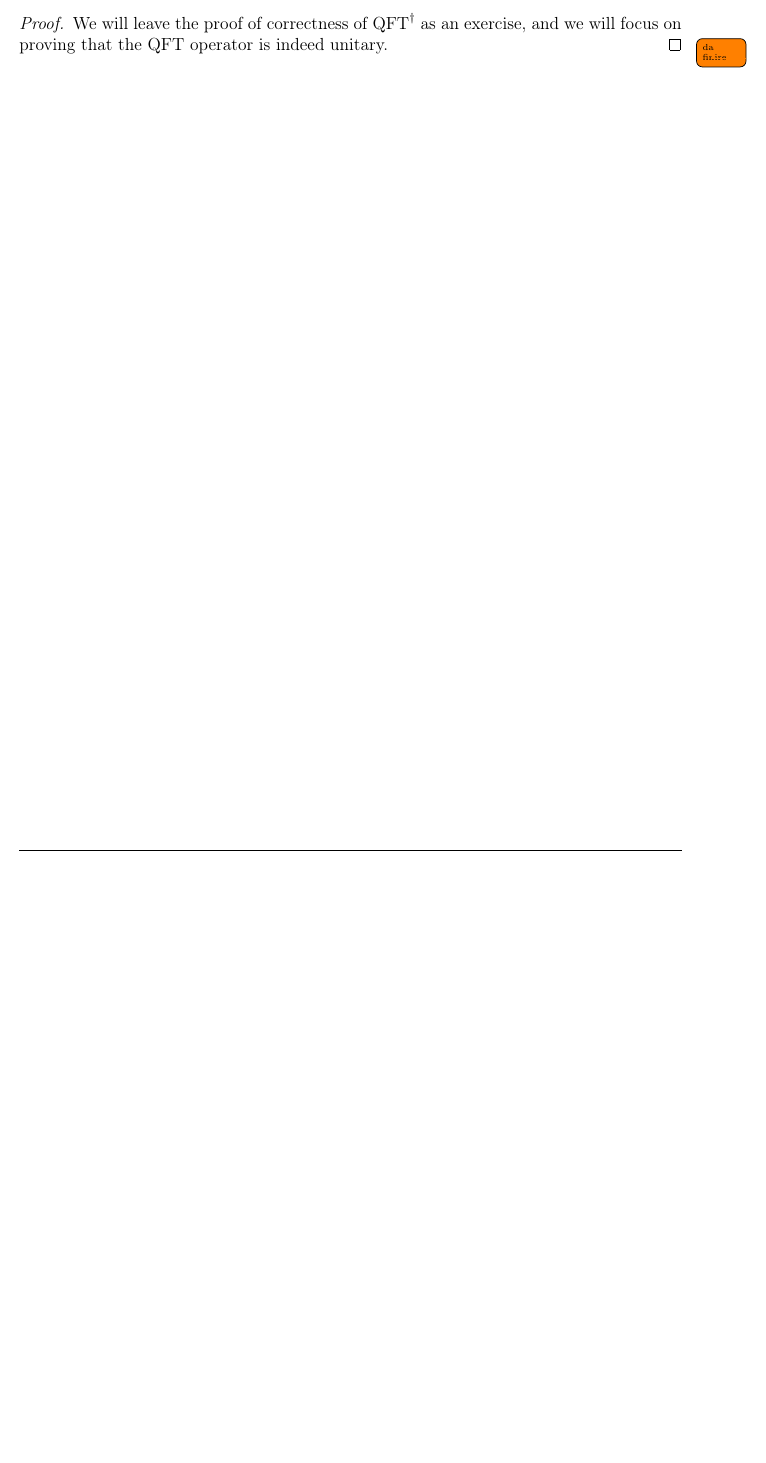
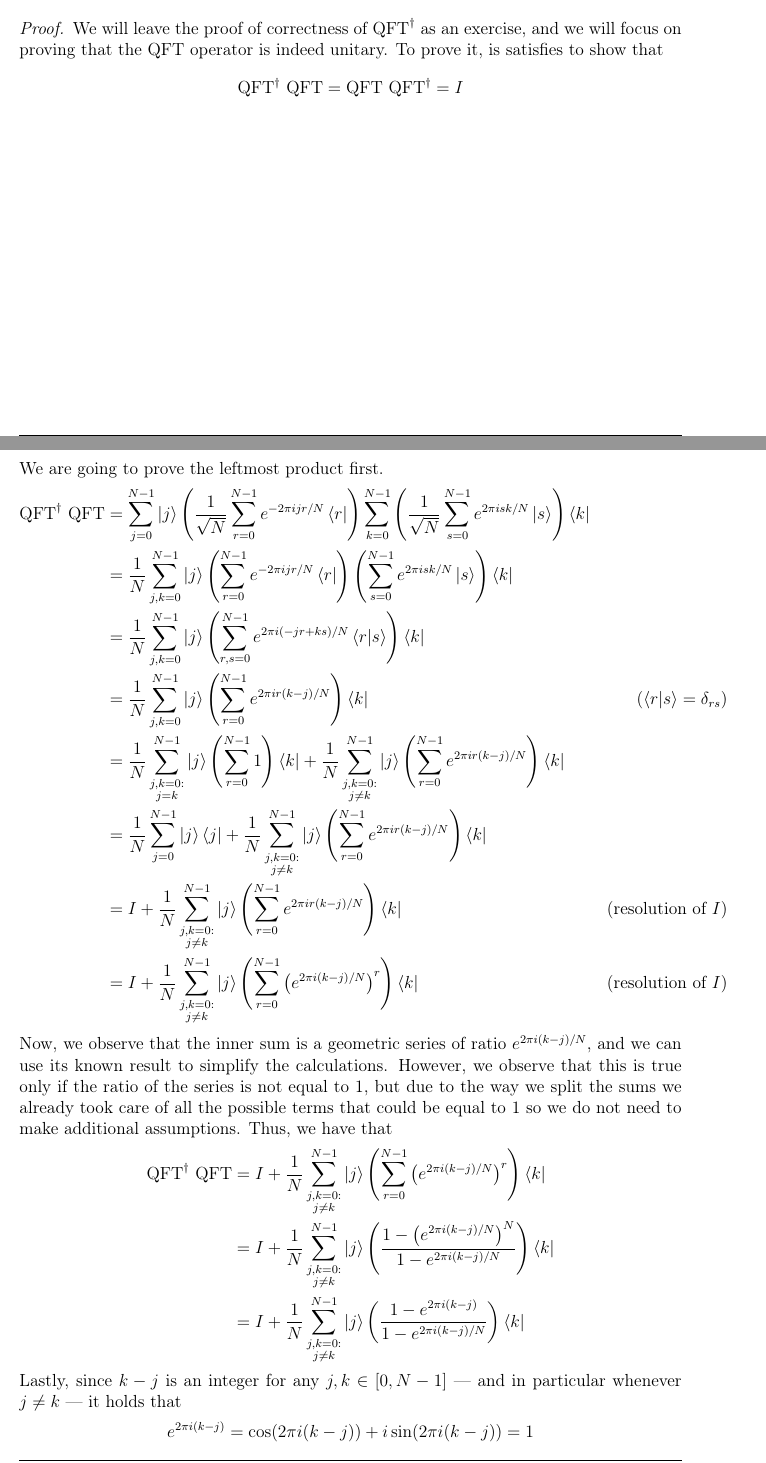
Before and after one commit to aflaag-notes/quantum-computing, a LaTeX document (src/QuantumComputing.tex): part of page 62 of 63 before the commit and two parts of pages 63 and 64 of 66 after it, the two joined at a grey line, cut so that both start at the same text, the shorter picture padded with empty space. The pictures show the PDF file src/QuantumComputing.pdf that the author committed with the source.

Commit message:
forgot to push

```diff
--- a/src/QuantumComputing.tex
+++ b/src/QuantumComputing.tex
@@ -1304,11 +1306,37 @@ Then, can't we just use the DFT matrix in quantum computations whenever we need
     Given a Hilbert space $\mathcal H$ of size $N$, the \tbf{Quantum Fourier Transform (QFT)} matrix in $\mathcal H$ is defined as follows: $$\forall j, k \in [0, N - 1] \quad \mbox{QFT}_{jk} = \dfrac{1}{\sqrt N}\omega^{jk}$$ where $\omega$ is the principal $N$-th root of unity.
 \end{frameddefn}
 
-We observe that the QFT matrix has positive exponents, which is just a convention employed in quantum computing. Therefore, we get the following matrix: $$\mbox{QFT} := \rmat{1 & 1 & 1 & \cdots & 1 \\ 1 & \omega & \omega^2 & \cdots & \omega^{N - 1} \\ 1 & \omega^2 & \omega^4 & \cdots & \omega^{2(N - 1)} \\ \vdots & \vdots & \vdots & \ddots & \vdots \\ 1 & \omega^{N - 1} & \omega^{2(N - 1)} & \cdots & \omega^{(N - 1)^2}}$$ In particular, for any $\ket x$ basis state, the quantum Fourier transform can also be expressed as follows: $$\mbox{QFT} \ket x = \dfrac{1}{\sqrt N} \sum_{k = 0}^{N - 1}e^{+2 \pi i x k / N} \ket k$$ which directly implies that we can rewrite the QFT matrix as follows: $$\mbox{QFT} = \sum_{j = 0}^{N - 1}{\rbk{\rfrac{1}{\sqrt N} \sum_{k = 0}^{N - 1}{e^{2 \pi i j k /N} \ket k}} \bra j }$$
+We observe that the QFT matrix has positive exponents, which is just a convention employed in quantum computing. Therefore, we get the following matrix: $$\mbox{QFT} := \rmat{1 & 1 & 1 & \cdots & 1 \\ 1 & \omega & \omega^2 & \cdots & \omega^{N - 1} \\ 1 & \omega^2 & \omega^4 & \cdots & \omega^{2(N - 1)} \\ \vdots & \vdots & \vdots & \ddots & \vdots \\ 1 & \omega^{N - 1} & \omega^{2(N - 1)} & \cdots & \omega^{(N - 1)^2}}$$ In particular, for any $\ket x$ basis state, the quantum Fourier transform can also be expressed as follows: $$\mbox{QFT} \ket x = \dfrac{1}{\sqrt N} \sum_{k = 0}^{N - 1}e^{+2 \pi i x k / N} \ket k$$ which directly implies that we can rewrite the QFT matrix as follows: $$\mbox{QFT} = \sum_{j = 0}^{N - 1}{\rbk{\dfrac{1}{\sqrt N} \sum_{k = 0}^{N - 1}{e^{2 \pi i j k /N} \ket k}} \bra j }$$
 
 \begin{framedprop}{}
     The QFT is a unitary operator, and in particular $$\mbox{QFT}^\dag  = \sum_{j = 0}^{N - 1}{\ket j \rbk{\dfrac{1}{\sqrt N} \sum_{k = 0}^{N  -1}{e^{-2 \pi i j k /N} \bra k}}}$$
 \end{framedprop}
 
 \begin{proof}
-    We will leave the proof of correctness of $\mbox{QFT}^\dag$ as an exercise, and we will focus on proving that the QFT operator is indeed unitary. \todo{da finire}
+    We will leave the proof of correctness of $\mbox{QFT}^\dag$ as an exercise, and we will focus on proving that the QFT operator is indeed unitary. To prove it, is satisfies to show that $$\mbox{QFT} ^\dag \ \mbox{QFT}  = \mbox{QFT} \ \mbox{QFT}^\dag  = I$$ We are going to prove the leftmost product first.
+    \begin{equation*}
+        % \hspace{-1.5cm}
+        \begin{alignedat}{2}
+            \mbox{QFT}^\dag \ \mbox{QFT} & = \sum_{j = 0}^{N - 1}{\ket j \rbk{\dfrac{1}{\sqrt N}\sum_{r = 0 }^{N - 1}{e^{-2 \pi i jr / N} \bra r}}} \sum_{k = 0}^{N - 1}{\rbk{\dfrac{1}{\sqrt N} \sum_{s = 0}^{N - 1}{e^{2 \pi isk/N} \ket s}} \bra k} & \\
+                                       & = \dfrac{1}{N} \sum_{j, k = 0}^{N - 1}{\ket j \rbk{\sum_{r = 0}^{N - 1}{e^{-2 \pi i jr/N} \bra r}} \rbk{\sum_{s = 0}^{N - 1}{e^{2 \pi i sk/N} \ket s}}\bra k} & \\
+                                       & = \dfrac{1}{N} \sum_{j, k = 0}^{N - 1}{\ket j \rbk{\sum_{r, s = 0}^{ N - 1}{e^{2 \pi i (-jr+ks)/ N} \braket{r|s}}}\bra k} & \\
+                                       & = \dfrac{1}{N} \sum_{j, k = 0}^{N - 1}{\ket j \rbk{\sum_{r = 0}^{ N - 1}{e^{2 \pi i r(k - j)/ N}}}\bra k} & \quad (\braket{r|s} = \delta_{rs}) \\
+                                       & = \dfrac{1}{N} \sum_{\substack{j, k = 0 : \\ j = k}}^{N - 1}{\ket j \rbk{\sum_{r = 0}^{N - 1}{1}} \bra k} + \dfrac{1}{N} \sum_{\substack{j, k = 0 : \\ j \neq k }}^{N - 1}{\ket j \rbk{\sum_{r = 0}^{N - 1}{e^{2 \pi i r(k - j)/ N}}}\bra k} & \\
+                                       & = \dfrac{1}{N} \sum_{j = 0}^{N - 1}{\ket j \bra j} + \dfrac{1}{N} \sum_{\substack{j, k = 0 : \\ j \neq k }}^{N - 1}{\ket j \rbk{\sum_{r = 0}^{N - 1}{e^{2 \pi i r(k - j)/ N}}}\bra k} & \\
+                                       & = I + \dfrac{1}{N} \sum_{\substack{j, k = 0 : \\ j \neq k }}^{N - 1}{\ket j \rbk{\sum_{r = 0}^{N - 1}{e^{2 \pi i r(k - j)/ N}}}\bra k} & \quad (\mbox{resolution of $I$}) \\
+                                       & = I + \dfrac{1}{N} \sum_{\substack{j, k = 0 : \\ j \neq k }}^{N - 1}{\ket j \rbk{\sum_{r = 0}^{N - 1}{\rbk{e^{2 \pi i (k - j)/ N}}^r}}\bra k} & \quad (\mbox{resolution of $I$}) \\
+        \end{alignedat}
+    \end{equation*}
+    Now, we observe that the inner sum is a geometric series of ratio $e^{2 \pi i (k - j)/ N}$, and we can use its known result to simplify the calculations. However, we observe that this is true only if the ratio of the series is not equal to 1, but due to the way we split the sums we already took care of all the possible terms that could be equal to 1 so we do not need to make additional assumptions. Thus, we have that
+    \begin{equation*}
+        \begin{alignedat}{2}
+            \mbox{QFT}^\dag \ \mbox{QFT} & = I + \dfrac{1}{N} \sum_{\substack{j, k = 0 : \\ j \neq k }}^{N - 1}{\ket j \rbk{\sum_{r = 0}^{N - 1}{\rbk{e^{2 \pi i (k - j)/ N}}^r}}\bra k} & \\
+                                         & = I + \dfrac{1}{N} \sum_{\substack{j, k = 0 : \\ j \neq k }}^{N - 1}{\ket j \rbk{\dfrac{1 - \rbk{e^{2 \pi i(k - j)/ N}}^N}{1 - e^{2\pi i (k - j)/ N}}}\bra k} & \\
+                                       & = I + \dfrac{1}{N} \sum_{\substack{j, k = 0 : \\ j \neq k }}^{N - 1}{\ket j \rbk{\dfrac{1 - e^{2 \pi i(k - j)}}{1 - e^{2\pi i (k - j)/ N}}}\bra k} & \\
+        \end{alignedat}
+    \end{equation*}
+    Lastly, since $k - j$ is an integer for any $j, k \in [0, N - 1]$ --- and in particular whenever $j \neq k$ --- it holds that $$e^{2 \pi i (k - j )} = \cos(2 \pi i (k - j)) + i \sin(2 \pi i (k - j)) = 1$$ Therefore, the numerator is always equal to $1 - 1 = 0$, so the sum vanishes. However, we need to check that the denominator is well defined too: we observe that $$e^{2 \pi i (k - j) / N} = \cos(2 \pi i (k - j)) + i \sin(2 \pi i (k - j))$$ and this is never equal to 1 because $(k - j )/ N$ is always not an integer since $j \neq k$ due to how we split the sums. Finally, we thus conclude that
+    \begin{equation*}
+        \begin{split}
+            \mbox{QFT}^\dag \ \mbox{QFT} & = I + \dfrac{1}{N} \sum_{\substack{j, k = 0 : \\ j \neq k }}^{N - 1}{\ket j \rbk{\dfrac{1 - 1}{1 - e^{2\pi i (k - j)/ N}}}\bra k} \\
+                                       & = I \\
```
Also changed, not shown: src/QuantumComputing.pdf, src/QuantumComputing.tex (13 more changed lines), 6 other files.
